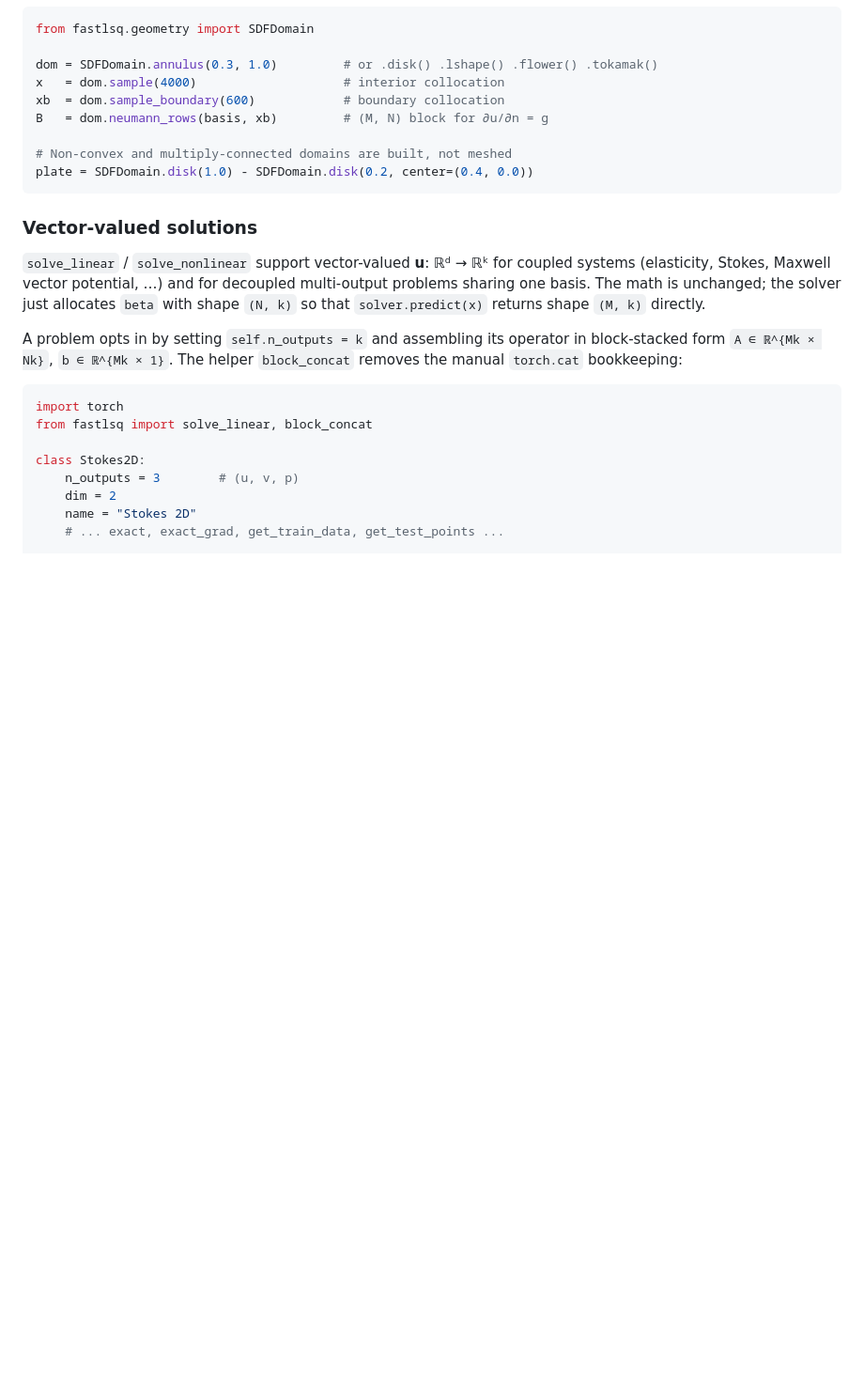
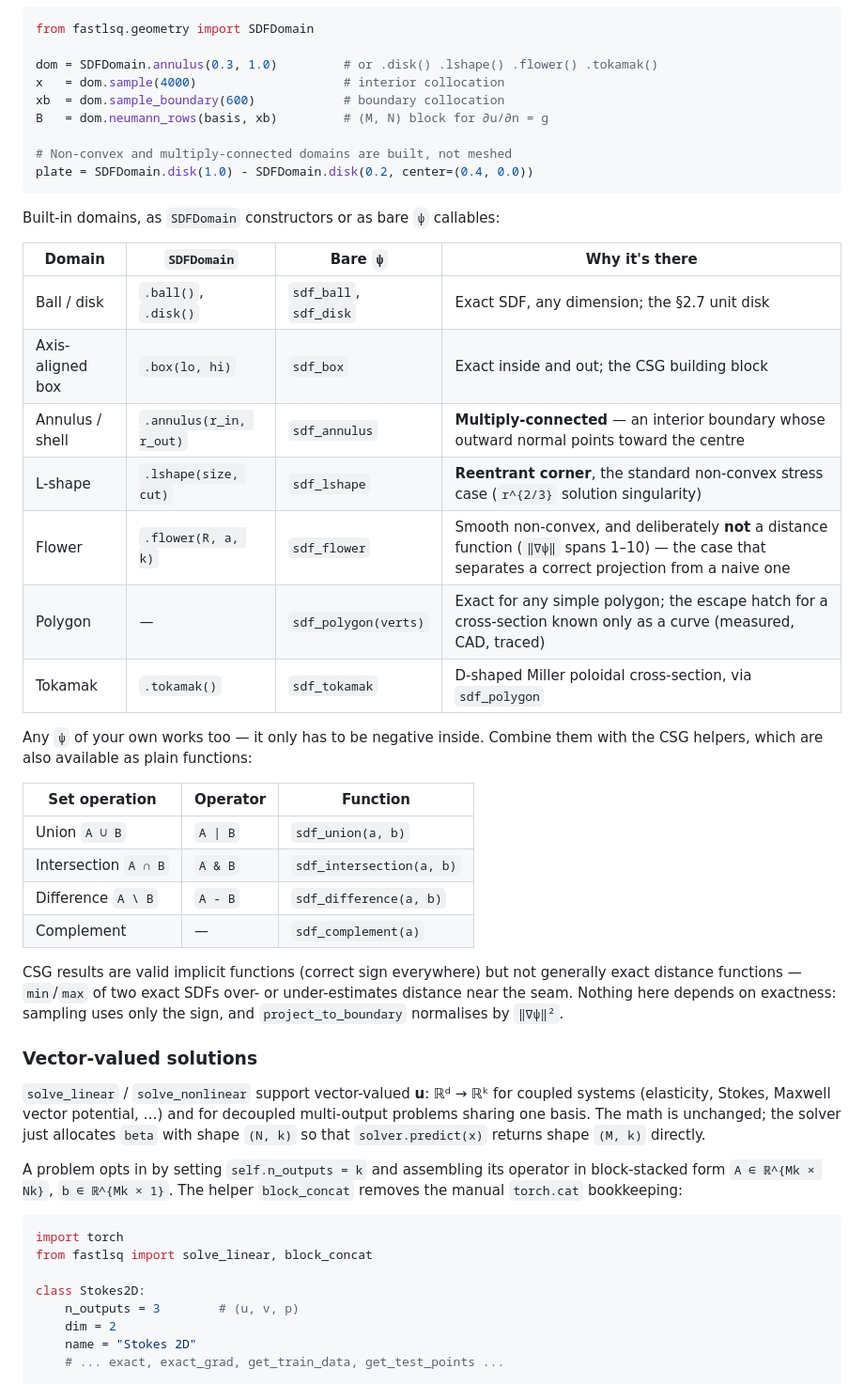
Before and after one commit to sulcantonin/FastLSQ, a Markdown page: README.md, the part around the change. Shown at 94% size. GitHub-like rendering; blank space fills up the shorter version.

Commit message:
docs: table the SDF primitives and CSG combinators by name
An audit of `fastlsq.__all__` against the docs found 11 exported symbols named
nowhere in README or CHANGELOG: sdf_ball, sdf_disk, sdf_box, sdf_annulus,
sdf_lshape, sdf_polygon, sdf_tokamak, and all four CSG combinators
(sdf_union / sdf_intersection / sdf_difference / sdf_complement).

They shipped in __all__ in 0.5.0 but were only described in prose ("disk,
annulus, L-shape, flower, polygon, tokamak"), so the psi-level API was
effectively undiscoverable: a reader could find SDFDomain.disk() but not
sdf_disk, and the CSG functions not at all -- which matters because those are
the escape hatch for composing a custom membership oracle without going
through SDFDomain.

Adds two README tables (built-in domains, with why each one is there; and the
set operations, in both operator and function form) plus the note that CSG
results are valid implicit functions but not exact distance functions.
PolynomialColumns is now named alongside AugmentedBasis too.

Every symbol added in 0.5.0/0.6.0 is now named in README or CHANGELOG.

Co-Authored-By: Claude Opus 4.8 <noreply@anthropic.com>

````diff
--- a/README.md
+++ b/README.md
@@ -212,6 +212,33 @@ B   = dom.neumann_rows(basis, xb)         # (M, N) block for ∂u/∂n = g
 # Non-convex and multiply-connected domains are built, not meshed
 plate = SDFDomain.disk(1.0) - SDFDomain.disk(0.2, center=(0.4, 0.0))
 ```
+
+Built-in domains, as `SDFDomain` constructors or as bare `ψ` callables:
+
+| Domain | `SDFDomain` | Bare `ψ` | Why it's there |
+|---|---|---|---|
+| Ball / disk | `.ball()`, `.disk()` | `sdf_ball`, `sdf_disk` | Exact SDF, any dimension; the §2.7 unit disk |
+| Axis-aligned box | `.box(lo, hi)` | `sdf_box` | Exact inside and out; the CSG building block |
+| Annulus / shell | `.annulus(r_in, r_out)` | `sdf_annulus` | **Multiply-connected** — an interior boundary whose outward normal points toward the centre |
+| L-shape | `.lshape(size, cut)` | `sdf_lshape` | **Reentrant corner**, the standard non-convex stress case (`r^{2/3}` solution singularity) |
+| Flower | `.flower(R, a, k)` | `sdf_flower` | Smooth non-convex, and deliberately **not** a distance function (`‖∇ψ‖` spans 1–10) — the case that separates a correct projection from a naive one |
+| Polygon | — | `sdf_polygon(verts)` | Exact for any simple polygon; the escape hatch for a cross-section known only as a curve (measured, CAD, traced) |
+| Tokamak | `.tokamak()` | `sdf_tokamak` | D-shaped Miller poloidal cross-section, via `sdf_polygon` |
+
+Any `ψ` of your own works too — it only has to be negative inside. Combine them
+with the CSG helpers, which are also available as plain functions:
+
+| Set operation | Operator | Function |
+|---|---|---|
+| Union `A ∪ B` | `A \| B` | `sdf_union(a, b)` |
+| Intersection `A ∩ B` | `A & B` | `sdf_intersection(a, b)` |
+| Difference `A \ B` | `A - B` | `sdf_difference(a, b)` |
+| Complement | — | `sdf_complement(a)` |
+
+CSG results are valid implicit functions (correct sign everywhere) but not
+generally exact distance functions — `min`/`max` of two exact SDFs over- or
+under-estimates distance near the seam. Nothing here depends on exactness:
+sampling uses only the sign, and `project_to_boundary` normalises by `‖∇ψ‖²`.
 
 ### Vector-valued solutions
 
````
Also changed, not shown: CHANGELOG.md (+11 -0 lines).
